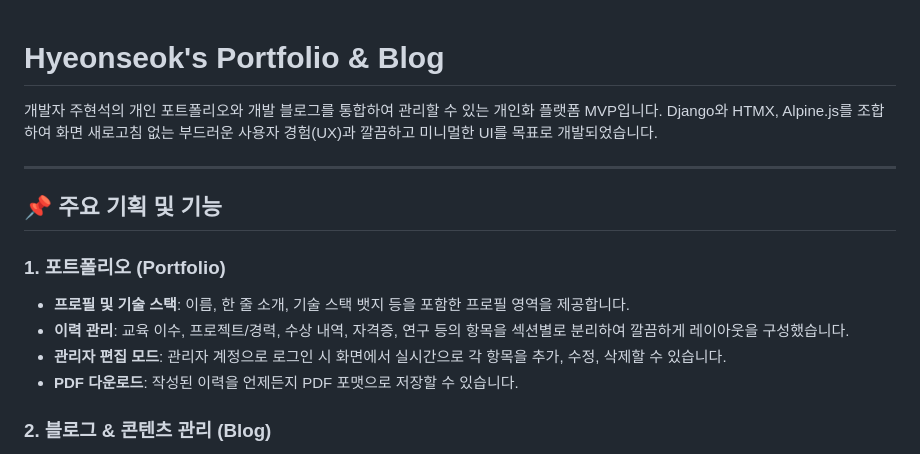
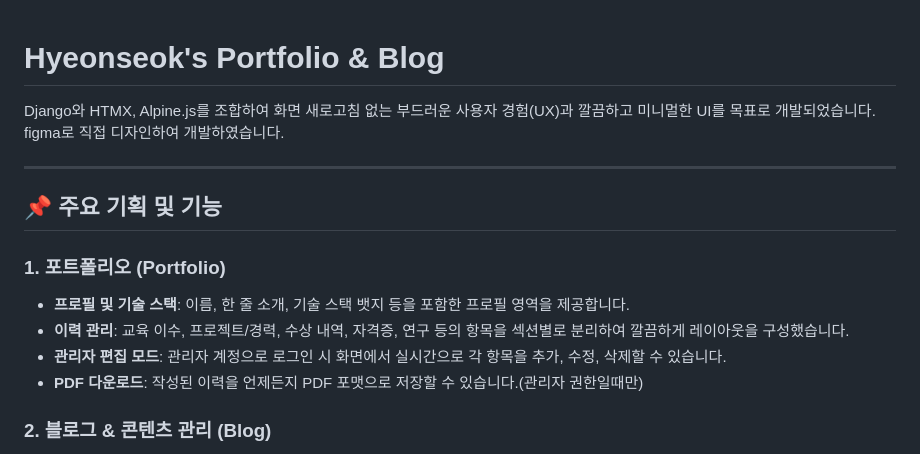
Before and after one commit to juhyeonseok/portpolio, a Markdown page: README.md, the part around one of its changes. Drawn GitHub-style.

```diff
--- a/README.md
+++ b/README.md
@@ -1,7 +1,7 @@
 # Hyeonseok's Portfolio & Blog
 
-개발자 주현석의 개인 포트폴리오와 개발 블로그를 통합하여 관리할 수 있는 개인화 플랫폼 MVP입니다.
 Django와 HTMX, Alpine.js를 조합하여 화면 새로고침 없는 부드러운 사용자 경험(UX)과 깔끔하고 미니멀한 UI를 목표로 개발되었습니다.
+figma로 직접 디자인하여 개발하였습니다.
 
 ---
 
@@ -11,7 +11,7 @@ Django와 HTMX, Alpine.js를 조합하여 화면 새로고침 없는 부드러
 * **프로필 및 기술 스택**: 이름, 한 줄 소개, 기술 스택 뱃지 등을 포함한 프로필 영역을 제공합니다.
 * **이력 관리**: 교육 이수, 프로젝트/경력, 수상 내역, 자격증, 연구 등의 항목을 섹션별로 분리하여 깔끔하게 레이아웃을 구성했습니다.
 * **관리자 편집 모드**: 관리자 계정으로 로그인 시 화면에서 실시간으로 각 항목을 추가, 수정, 삭제할 수 있습니다.
-* **PDF 다운로드**: 작성된 이력을 언제든지 PDF 포맷으로 저장할 수 있습니다.
+* **PDF 다운로드**: 작성된 이력을 언제든지 PDF 포맷으로 저장할 수 있습니다.(관리자 권한일때만)
 
 ### 2. 블로그 & 콘텐츠 관리 (Blog)
 * **마크다운 기반 에디터**: 게시글 작성 및 수정 시 왼쪽에는 마크다운 작성란, 오른쪽에는 실시간 미리보기(Live Preview)가 작동하는 직관적인 에디터를 구현했습니다.
```
Also changed, not shown: other parts of README.md (+1 -1 lines).
